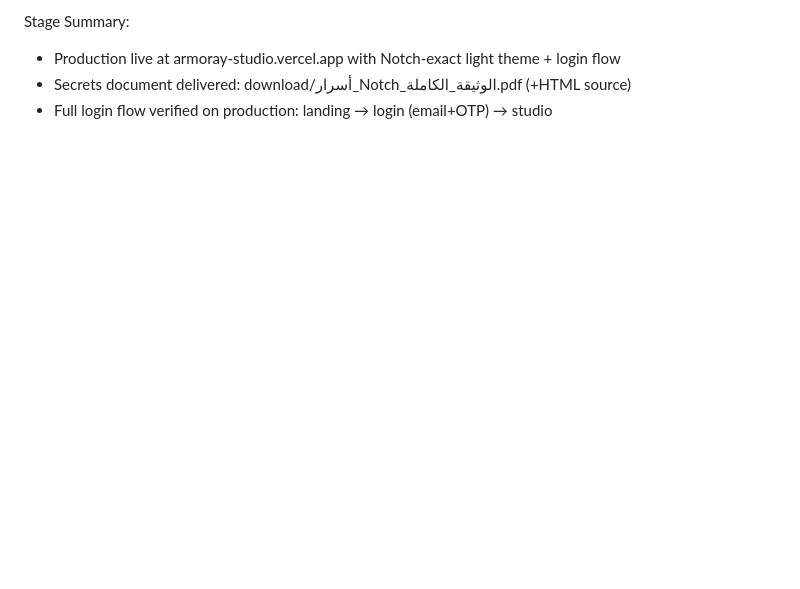
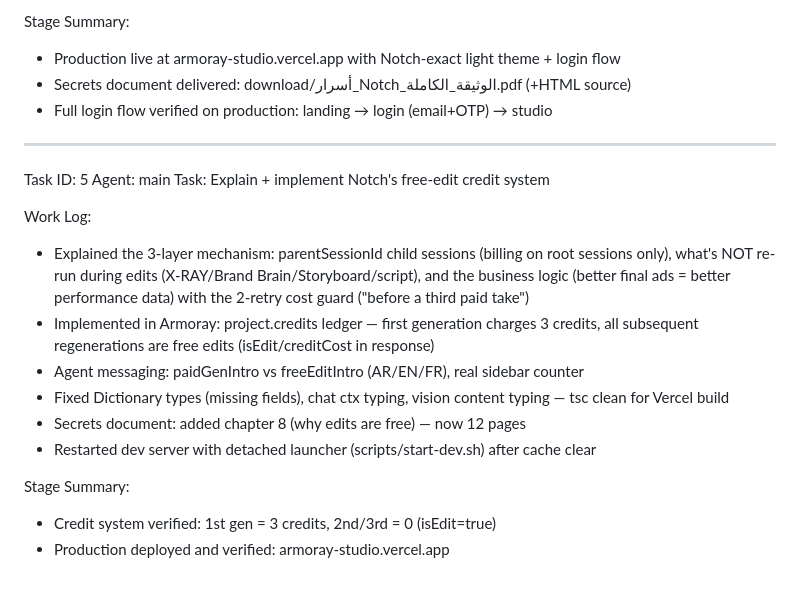
Before and after one commit to adlenebenmechta/armoray-studio, a Markdown page: worklog.md, the part around the change. GitHub-like rendering; blank space fills up the shorter version.

Commit message:
worklog: credit system task

```diff
--- a/worklog.md
+++ b/worklog.md
@@ -95,3 +95,25 @@ Stage Summary:
 - Production live at armoray-studio.vercel.app with Notch-exact light theme + login flow
 - Secrets document delivered: download/أسرار_Notch_الوثيقة_الكاملة.pdf (+HTML source)
 - Full login flow verified on production: landing → login (email+OTP) → studio
+
+---
+Task ID: 5
+Agent: main
+Task: Explain + implement Notch's free-edit credit system
+
+Work Log:
+- Explained the 3-layer mechanism: parentSessionId child sessions (billing on root
+  sessions only), what's NOT re-run during edits (X-RAY/Brand Brain/Storyboard/script),
+  and the business logic (better final ads = better performance data) with the
+  2-retry cost guard ("before a third paid take")
+- Implemented in Armoray: project.credits ledger — first generation charges 3
+  credits, all subsequent regenerations are free edits (isEdit/creditCost in response)
+- Agent messaging: paidGenIntro vs freeEditIntro (AR/EN/FR), real sidebar counter
+- Fixed Dictionary types (missing fields), chat ctx typing, vision content typing —
+  tsc clean for Vercel build
+- Secrets document: added chapter 8 (why edits are free) — now 12 pages
+- Restarted dev server with detached launcher (scripts/start-dev.sh) after cache clear
+
+Stage Summary:
+- Credit system verified: 1st gen = 3 credits, 2nd/3rd = 0 (isEdit=true)
+- Production deployed and verified: armoray-studio.vercel.app
```
